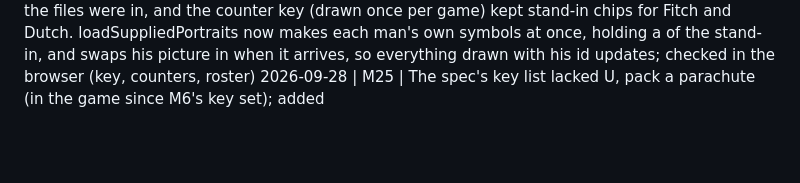
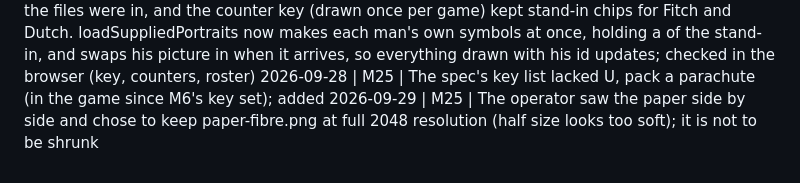
Before and after one commit to DavisPiero/burn-by-dawn, a Markdown page: DECISIONS.md, the part around the change. Rendered like a GitHub page; blank space fills up the shorter version.

Commit message:
keep the paper at full resolution, the operator's call; M25 done in the roadmap
Co-Authored-By: Claude Opus 5.5 <noreply@anthropic.com>

```diff
--- a/DECISIONS.md
+++ b/DECISIONS.md
@@ -604,3 +604,4 @@ Format: `YYYY-MM-DD | M<n> | decision — reason`
 2026-09-28 | M25 | Balance bot unchanged (KNIFE=1, 300 naive, Normal): north 83, east 88, as at M22
 2026-09-28 | M25 | Portraits: with the six drawn faces gone, portraitId fell back to the stand-in for any art drawn before the files were in, and the counter key (drawn once per game) kept stand-in chips for Fitch and Dutch. loadSuppliedPortraits now makes each man's own symbols at once, holding a <use> of the stand-in, and swaps his picture in when it arrives, so everything drawn with his id updates; checked in the browser (key, counters, roster)
 2026-09-28 | M25 | The spec's key list lacked U, pack a parachute (in the game since M6's key set); added
+2026-09-29 | M25 | The operator saw the paper side by side and chose to keep paper-fibre.png at full 2048 resolution (half size looks too soft); it is not to be shrunk
```
Also changed, not shown: ROADMAP.md (+3 -3 lines).
